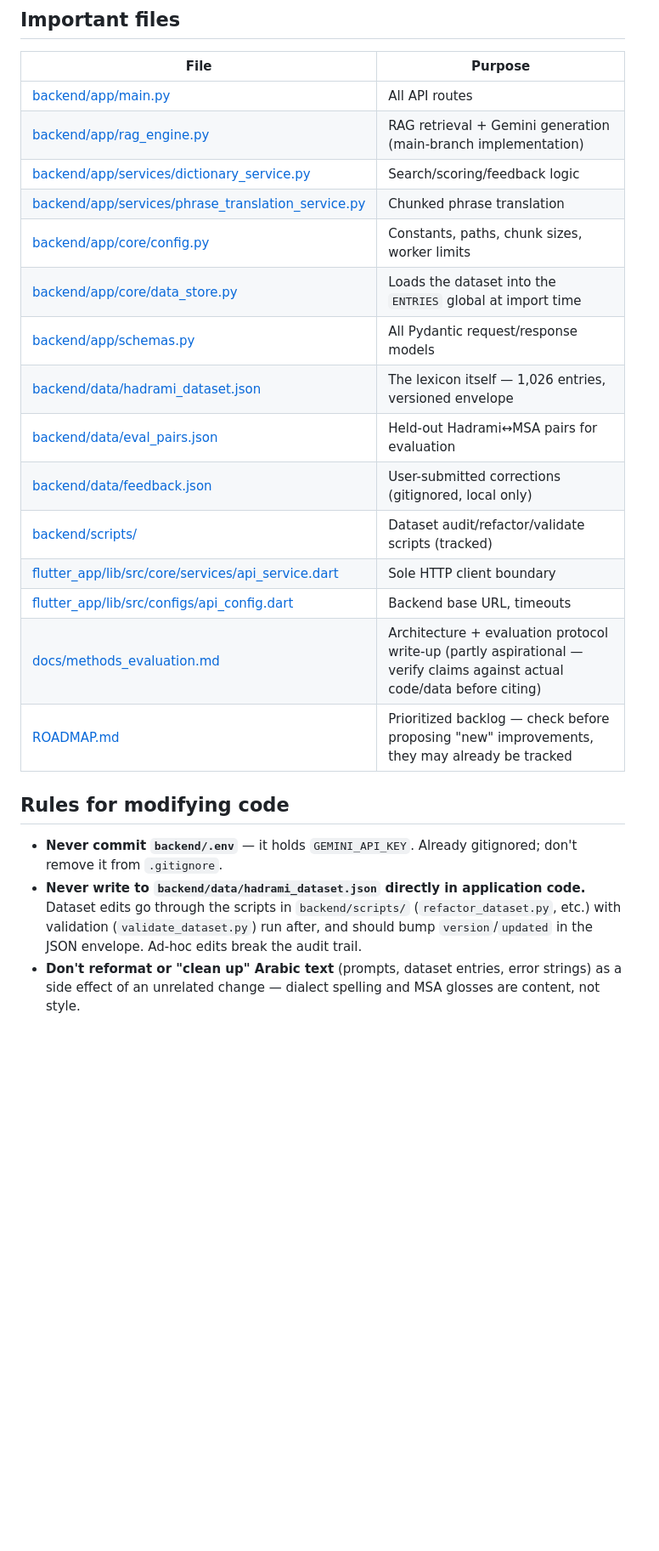
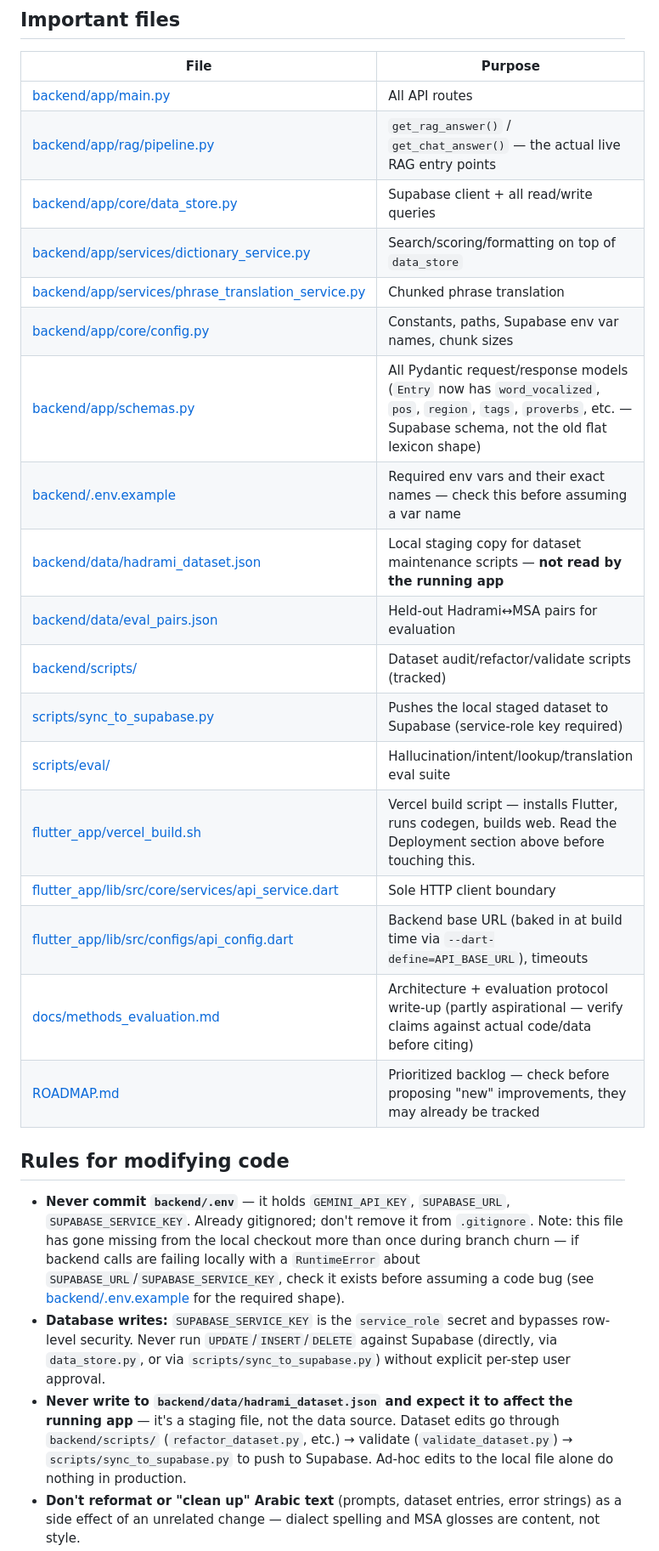
Before and after one commit to saeedbark/Hadrami_AI, a Markdown page: CLAUDE.md, the part around one of its changes. Shown at 85% size. GitHub-like rendering; blank space fills up the shorter version.

```diff
--- a/CLAUDE.md
+++ b/CLAUDE.md
@@ -69,23 +90,27 @@ RAG flow for `/ask` and `/translate-phrase`: keyword retrieval (token-split, sco
 | File | Purpose |
 |---|---|
 | [backend/app/main.py](backend/app/main.py) | All API routes |
-| [backend/app/rag_engine.py](backend/app/rag_engine.py) | RAG retrieval + Gemini generation (main-branch implementation) |
-| [backend/app/services/dictionary_service.py](backend/app/services/dictionary_service.py) | Search/scoring/feedback logic |
+| [backend/app/rag/pipeline.py](backend/app/rag/pipeline.py) | `get_rag_answer()` / `get_chat_answer()` — the actual live RAG entry points |
+| [backend/app/core/data_store.py](backend/app/core/data_store.py) | Supabase client + all read/write queries |
+| [backend/app/services/dictionary_service.py](backend/app/services/dictionary_service.py) | Search/scoring/formatting on top of `data_store` |
 | [backend/app/services/phrase_translation_service.py](backend/app/services/phrase_translation_service.py) | Chunked phrase translation |
-| [backend/app/core/config.py](backend/app/core/config.py) | Constants, paths, chunk sizes, worker limits |
-| [backend/app/core/data_store.py](backend/app/core/data_store.py) | Loads the dataset into the `ENTRIES` global at import time |
-| [backend/app/schemas.py](backend/app/schemas.py) | All Pydantic request/response models |
-| [backend/data/hadrami_dataset.json](backend/data/hadrami_dataset.json) | The lexicon itself — 1,026 entries, versioned envelope |
+| [backend/app/core/config.py](backend/app/core/config.py) | Constants, paths, Supabase env var names, chunk sizes |
+| [backend/app/schemas.py](backend/app/schemas.py) | All Pydantic request/response models (`Entry` now has `word_vocalized`, `pos`, `region`, `tags`, `proverbs`, etc. — Supabase schema, not the old flat lexicon shape) |
+| [backend/.env.example](backend/.env.example) | Required env vars and their exact names — check this before assuming a var name |
+| [backend/data/hadrami_dataset.json](backend/data/hadrami_dataset.json) | Local staging copy for dataset maintenance scripts — **not read by the running app** |
 | [backend/data/eval_pairs.json](backend/data/eval_pairs.json) | Held-out Hadrami↔MSA pairs for evaluation |
-| [backend/data/feedback.json](backend/data/feedback.json) | User-submitted corrections (gitignored, local only) |
 | [backend/scripts/](backend/scripts/) | Dataset audit/refactor/validate scripts (tracked) |
+| [scripts/sync_to_supabase.py](scripts/sync_to_supabase.py) | Pushes the local staged dataset to Supabase (service-role key required) |
+| [scripts/eval/](scripts/eval/) | Hallucination/intent/lookup/translation eval suite |
+| [flutter_app/vercel_build.sh](flutter_app/vercel_build.sh) | Vercel build script — installs Flutter, runs codegen, builds web. Read the Deployment section above before touching this. |
 | [flutter_app/lib/src/core/services/api_service.dart](flutter_app/lib/src/core/services/api_service.dart) | Sole HTTP client boundary |
-| [flutter_app/lib/src/configs/api_config.dart](flutter_app/lib/src/configs/api_config.dart) | Backend base URL, timeouts |
+| [flutter_app/lib/src/configs/api_config.dart](flutter_app/lib/src/configs/api_config.dart) | Backend base URL (baked in at build time via `--dart-define=API_BASE_URL`), timeouts |
 | [docs/methods_evaluation.md](docs/methods_evaluation.md) | Architecture + evaluation protocol write-up (partly aspirational — verify claims against actual code/data before citing) |
 | [ROADMAP.md](ROADMAP.md) | Prioritized backlog — check before proposing "new" improvements, they may already be tracked |
 
 ## Rules for modifying code
 
-- **Never commit `backend/.env`** — it holds `GEMINI_API_KEY`. Already gitignored; don't remove it from `.gitignore`.
-- **Never write to `backend/data/hadrami_dataset.json` directly in application code.** Dataset edits go through the scripts in `backend/scripts/` (`refactor_dataset.py`, etc.) with validation (`validate_dataset.py`) run after, and should bump `version`/`updated` in the JSON envelope. Ad-hoc edits break the audit trail.
+- **Never commit `backend/.env`** — it holds `GEMINI_API_KEY`, `SUPABASE_URL`, `SUPABASE_SERVICE_KEY`. Already gitignored; don't remove it from `.gitignore`. Note: this file has gone missing from the local checkout more than once during branch churn — if backend calls are failing locally with a `RuntimeError` about `SUPABASE_URL`/`SUPABASE_SERVICE_KEY`, check it exists before assuming a code bug (see [backend/.env.example](backend/.env.example) for the required shape).
+- **Database writes:** `SUPABASE_SERVICE_KEY` is the `service_role` secret and bypasses row-level security. Never run `UPDATE`/`INSERT`/`DELETE` against Supabase (directly, via `data_store.py`, or via `scripts/sync_to_supabase.py`) without explicit per-step user approval.
+- **Never write to `backend/data/hadrami_dataset.json` and expect it to affect the running app** — it's a staging file, not the data source. Dataset edits go through `backend/scripts/` (`refactor_dataset.py`, etc.) → validate (`validate_dataset.py`) → `scripts/sync_to_supabase.py` to push to Supabase. Ad-hoc edits to the local file alone do nothing in production.
 - **Don't reformat or "clean up" Arabic text** (prompts, dataset entries, error strings) as a side effect of an unrelated change — dialect spelling and MSA glosses are content, not style.
```
Also changed, not shown: other parts of CLAUDE.md (+35 -14 lines).
